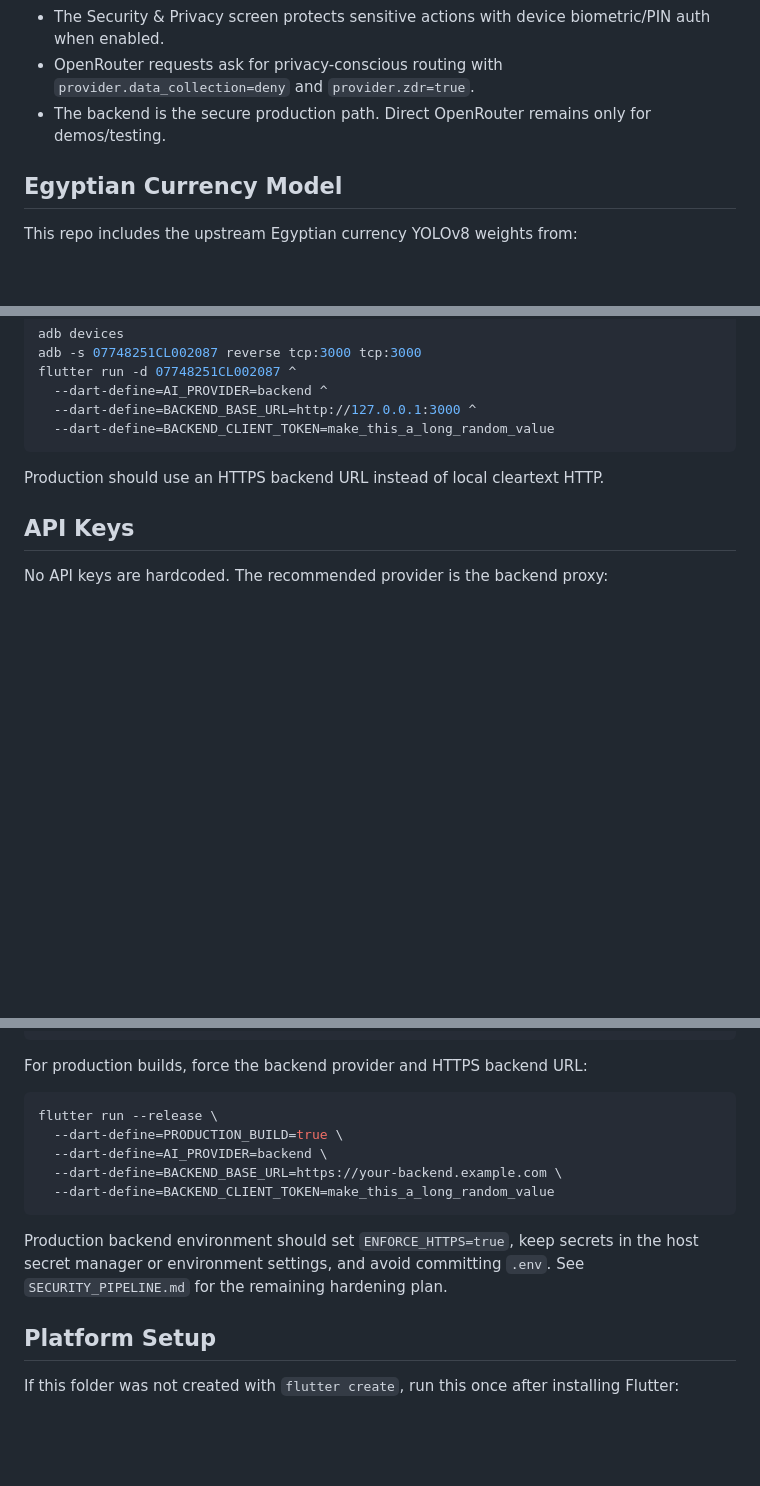
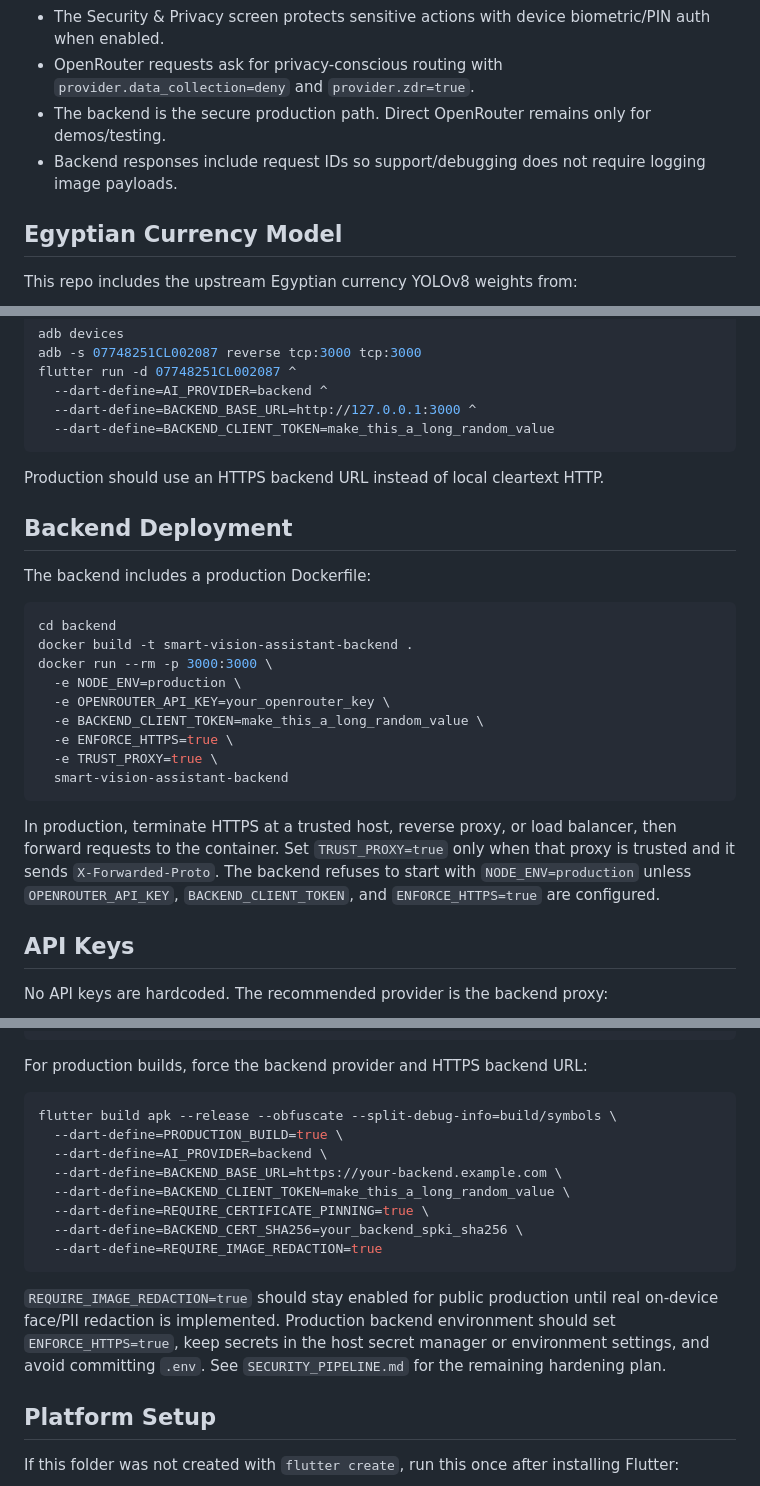
Before and after one commit to hazemhossam7-max/smart-vision-assistant, a Markdown page: README.md, 3 parts joined by grey strips. GitHub-like rendering; blank space fills up the shorter version.

Commit message:
Document backend deployment and release hardening

````diff
--- a/README.md
+++ b/README.md
@@ -54,6 +54,7 @@ The app currently captures a short burst and selects the top 3 keyframes.
 - The Security & Privacy screen protects sensitive actions with device biometric/PIN auth when enabled.
 - OpenRouter requests ask for privacy-conscious routing with `provider.data_collection=deny` and `provider.zdr=true`.
 - The backend is the secure production path. Direct OpenRouter remains only for demos/testing.
+- Backend responses include request IDs so support/debugging does not require logging image payloads.
 
 ## Egyptian Currency Model
 
@@ -125,6 +126,28 @@ flutter run -d 07748251CL002087 ^
 
 Production should use an HTTPS backend URL instead of local cleartext HTTP.
 
+## Backend Deployment
+
+The backend includes a production Dockerfile:
+
+```bash
+cd backend
+docker build -t smart-vision-assistant-backend .
+docker run --rm -p 3000:3000 \
+  -e NODE_ENV=production \
+  -e OPENROUTER_API_KEY=your_openrouter_key \
+  -e BACKEND_CLIENT_TOKEN=make_this_a_long_random_value \
+  -e ENFORCE_HTTPS=true \
+  -e TRUST_PROXY=true \
+  smart-vision-assistant-backend
+```
+
+In production, terminate HTTPS at a trusted host, reverse proxy, or load
+balancer, then forward requests to the container. Set `TRUST_PROXY=true` only
+when that proxy is trusted and it sends `X-Forwarded-Proto`. The backend refuses
+to start with `NODE_ENV=production` unless `OPENROUTER_API_KEY`,
+`BACKEND_CLIENT_TOKEN`, and `ENFORCE_HTTPS=true` are configured.
+
 ## API Keys
 
 No API keys are hardcoded. The recommended provider is the backend proxy:
@@ -148,16 +171,21 @@ flutter run -d 07748251CL002087 \
 For production builds, force the backend provider and HTTPS backend URL:
 
 ```bash
-flutter run --release \
+flutter build apk --release --obfuscate --split-debug-info=build/symbols \
   --dart-define=PRODUCTION_BUILD=true \
   --dart-define=AI_PROVIDER=backend \
   --dart-define=BACKEND_BASE_URL=https://your-backend.example.com \
-  --dart-define=BACKEND_CLIENT_TOKEN=make_this_a_long_random_value
+  --dart-define=BACKEND_CLIENT_TOKEN=make_this_a_long_random_value \
+  --dart-define=REQUIRE_CERTIFICATE_PINNING=true \
+  --dart-define=BACKEND_CERT_SHA256=your_backend_spki_sha256 \
+  --dart-define=REQUIRE_IMAGE_REDACTION=true
 ```
 
-Production backend environment should set `ENFORCE_HTTPS=true`, keep secrets in
-the host secret manager or environment settings, and avoid committing `.env`.
-See `SECURITY_PIPELINE.md` for the remaining hardening plan.
+`REQUIRE_IMAGE_REDACTION=true` should stay enabled for public production until
+real on-device face/PII redaction is implemented. Production backend environment
+should set `ENFORCE_HTTPS=true`, keep secrets in the host secret manager or
+environment settings, and avoid committing `.env`. See `SECURITY_PIPELINE.md`
+for the remaining hardening plan.
 
 ## Platform Setup
 
````
